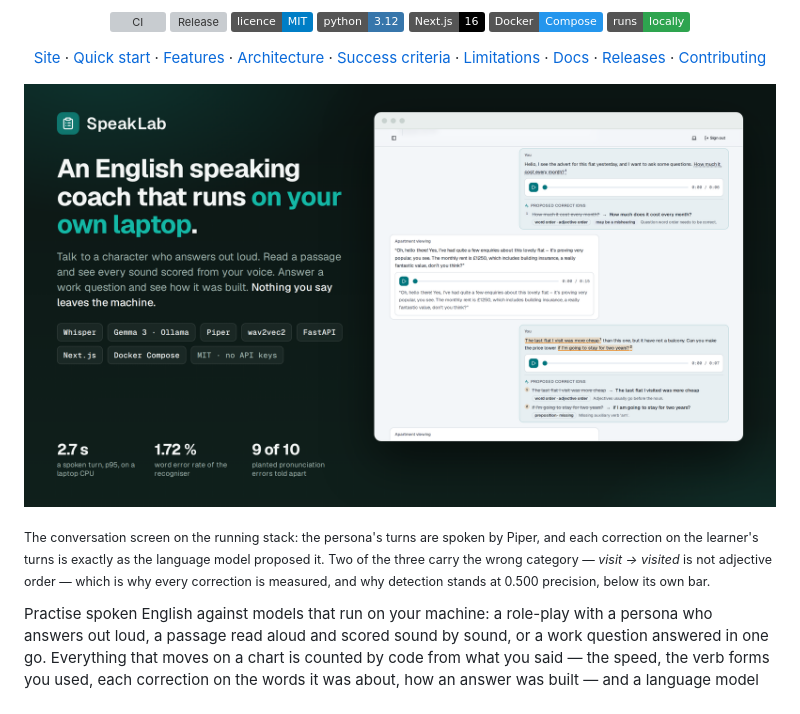
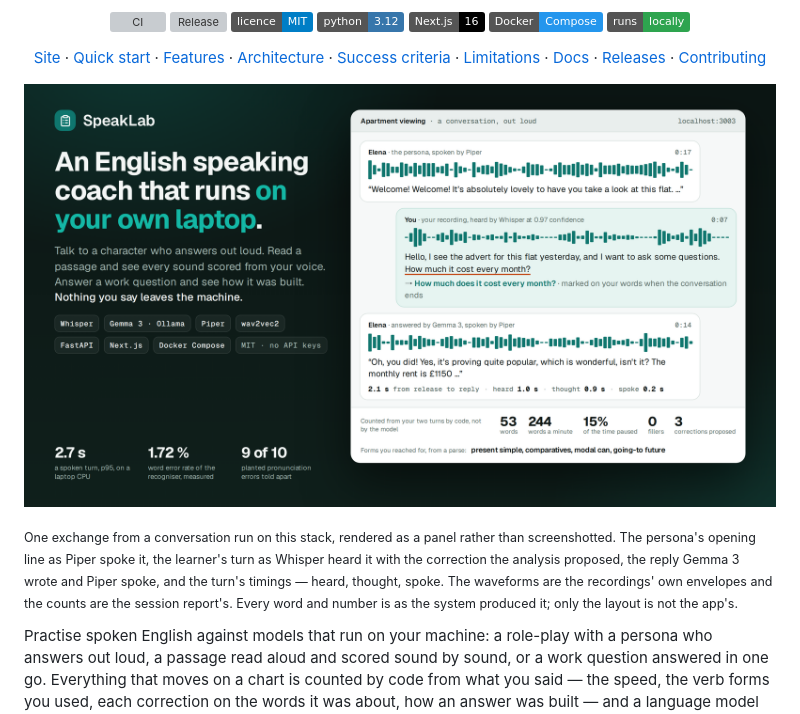
Before and after one commit to Luisfelipecruz/speaklab, a Markdown page: README.md, the part around one of its changes. Drawn GitHub-style; pictures changed too: docs/cover.png; badges without logos; grey boxes are pictures that could not be loaded.

```diff
--- a/README.md
+++ b/README.md
@@ -16,9 +16,9 @@
 
 </div>
 
-![SpeakLab: an English speaking coach that runs on your own laptop. A conversation after it has ended, each correction marked on the words it was about and listed under the turn, beside the stack it runs on](docs/cover.png)
+![SpeakLab: an English speaking coach that runs on your own laptop. One exchange from a conversation on the stack: the persona's spoken opening, the learner's turn as heard with its correction, the spoken reply with the turn's timings, and the counts underneath; beside it, the stack it runs on](docs/cover.png)
 
-<sub>The conversation screen on the running stack: the persona's turns are spoken by Piper, and each correction on the learner's turns is exactly as the language model proposed it. Two of the three carry the wrong category — *visit → visited* is not adjective order — which is why every correction is measured, and why detection stands at 0.500 precision, below its own bar.</sub>
+<sub>One exchange from a conversation run on this stack, rendered as a panel rather than screenshotted. The persona's opening line as Piper spoke it, the learner's turn as Whisper heard it with the correction the analysis proposed, the reply Gemma 3 wrote and Piper spoke, and the turn's timings — heard, thought, spoke. The waveforms are the recordings' own envelopes and the counts are the session report's. Every word and number is as the system produced it; only the layout is not the app's.</sub>
 
 Practise spoken English against models that run on your machine: a role-play with a persona who answers out loud, a passage read aloud and scored sound by sound, or a work question answered in one go.
 Everything that moves on a chart is counted by code from what you said — the speed, the verb forms you used, each correction on the words it was about, how an answer was built — and a language model explains the numbers without ever producing one.
```
Also changed, not shown: other parts of README.md (+15 -0 lines), docs/screens/answer.png (added), docs/screens/grammar.png (added), docs/screens/progress.png (added), docs/screens/read.png (added), docs/screens/talk.png (added).
